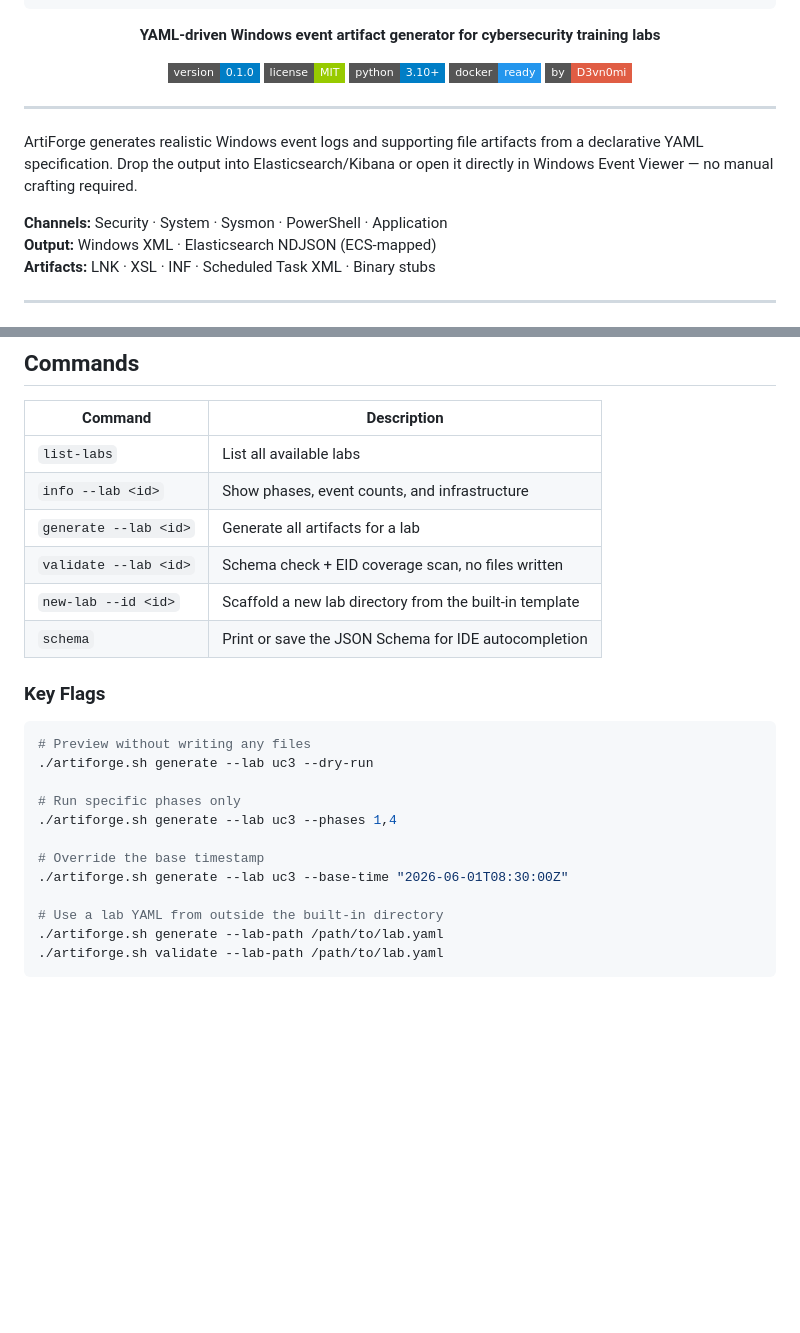
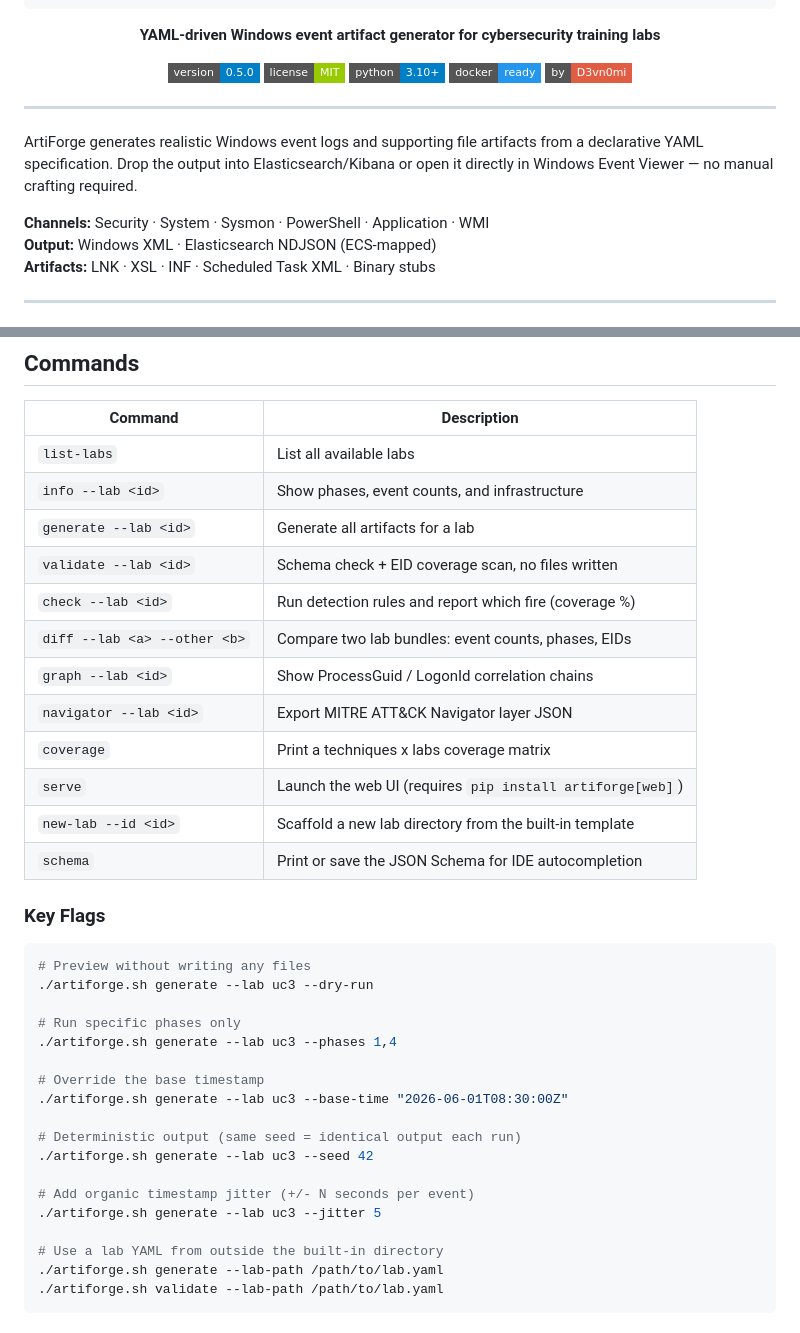
Before and after one commit to d3vn0mi/ArtiForge, a Markdown page: README.md, 2 parts joined by grey strips. Rendered like a GitHub page; badges without logos; blank space fills up the shorter version.

```diff
--- a/README.md
+++ b/README.md
@@ -11,7 +11,7 @@
 
 **YAML-driven Windows event artifact generator for cybersecurity training labs**
 
-[![Version](https://img.shields.io/badge/version-0.1.0-blue?style=flat-square)](ROADMAP.md)
+[![Version](https://img.shields.io/badge/version-0.5.0-blue?style=flat-square)](ROADMAP.md)
 [![License](https://img.shields.io/badge/license-MIT-green?style=flat-square)](LICENSE)
 [![Python](https://img.shields.io/badge/python-3.10%2B-blue?style=flat-square)](setup.py)
 [![Docker](https://img.shields.io/badge/docker-ready-2496ED?style=flat-square)](Dockerfile)
@@ -23,7 +23,7 @@
 
 ArtiForge generates realistic Windows event logs and supporting file artifacts from a declarative YAML specification. Drop the output into Elasticsearch/Kibana or open it directly in Windows Event Viewer — no manual crafting required.
 
-**Channels:** Security · System · Sysmon · PowerShell · Application
+**Channels:** Security · System · Sysmon · PowerShell · Application · WMI
 **Output:** Windows XML · Elasticsearch NDJSON (ECS-mapped)
 **Artifacts:** LNK · XSL · INF · Scheduled Task XML · Binary stubs
 
@@ -64,6 +64,12 @@ artiforge generate --lab uc3
 | `info --lab <id>` | Show phases, event counts, and infrastructure |
 | `generate --lab <id>` | Generate all artifacts for a lab |
 | `validate --lab <id>` | Schema check + EID coverage scan, no files written |
+| `check --lab <id>` | Run detection rules and report which fire (coverage %) |
+| `diff --lab <a> --other <b>` | Compare two lab bundles: event counts, phases, EIDs |
+| `graph --lab <id>` | Show ProcessGuid / LogonId correlation chains |
+| `navigator --lab <id>` | Export MITRE ATT&CK Navigator layer JSON |
+| `coverage` | Print a techniques x labs coverage matrix |
+| `serve` | Launch the web UI (requires `pip install artiforge[web]`) |
 | `new-lab --id <id>` | Scaffold a new lab directory from the built-in template |
 | `schema` | Print or save the JSON Schema for IDE autocompletion |
 
@@ -78,6 +84,12 @@ artiforge generate --lab uc3
 
 # Override the base timestamp
 ./artiforge.sh generate --lab uc3 --base-time "2026-06-01T08:30:00Z"
+
+# Deterministic output (same seed = identical output each run)
+./artiforge.sh generate --lab uc3 --seed 42
+
+# Add organic timestamp jitter (+/- N seconds per event)
+./artiforge.sh generate --lab uc3 --jitter 5
 
 # Use a lab YAML from outside the built-in directory
 ./artiforge.sh generate --lab-path /path/to/lab.yaml
```
Also changed, not shown: other parts of README.md (+20 -13 lines), QUICKSTART.md (+1 -0 lines).
